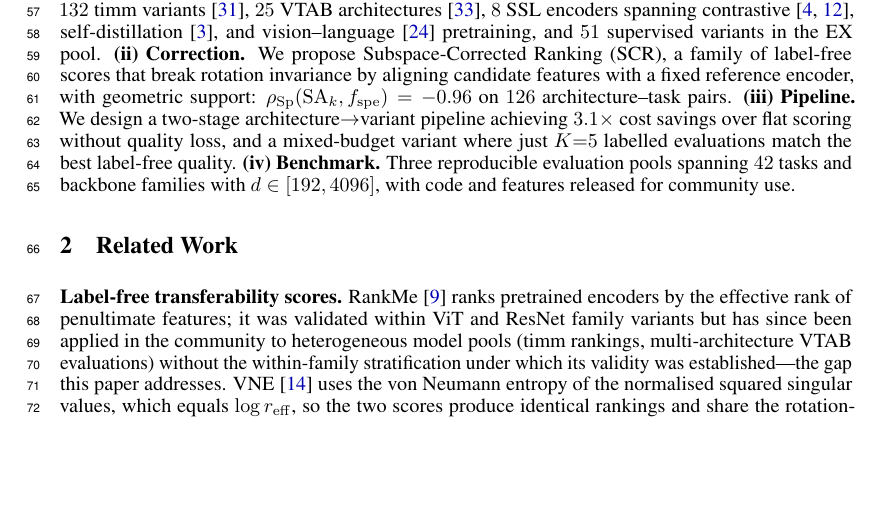
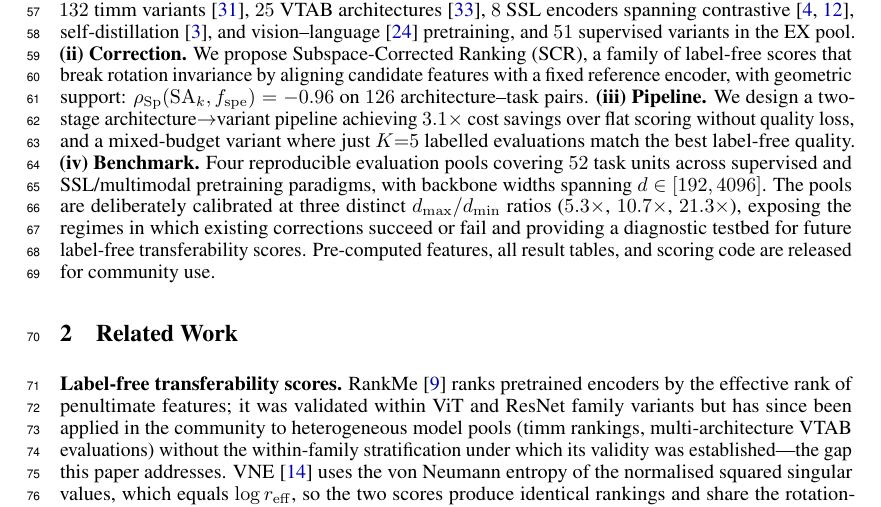
Before and after one commit to kenny67nju/crossarchitecturetransferability, a LaTeX paper (paper/main_v18.tex): part of page 2 of 19, cut so that both start at the same text, the shorter picture padded with empty space. Compiled offline with pdfLaTeX.

Commit message:
Expand contribution (iv) Benchmark to reflect 4 pools and articulate benchmark value
- Update Three→Four pools, 42→52 task units
- Add benchmark significance: three calibrated d_max/d_min ratios (5.3×,10.7×,21.3×)
  expose regimes where corrections succeed/fail; serves as diagnostic testbed for
  future label-free transferability scores
- Mention release of pre-computed features, result tables, and scoring code

```diff
--- a/paper/main_v18.tex
+++ b/paper/main_v18.tex
@@ -60,7 +60,7 @@ The fix is to introduce a non-rotation-invariant component into the score. We pr
 \textbf{(i) Diagnosis.}  We prove that any rotation-invariant label-free score degrades to ranking by feature dimension under near-isotropy (Lemma~\ref{lem:mp}, Corollary~\ref{cor:rot-inv}), and confirm this across $132$ timm variants \citep{wightman2019timm}, $25$ VTAB architectures \citep{zhai2019large}, $8$ SSL encoders spanning contrastive \citep{he2020moco,chen2020simclr}, self-distillation \citep{caron2021dino}, and vision--language \citep{radford2021clip} pretraining, and $51$ supervised variants in the EX pool.
 \textbf{(ii) Correction.}  We propose Subspace-Corrected Ranking (SCR), a family of label-free scores that break rotation invariance by aligning candidate features with a fixed reference encoder, with geometric support: $\rhoSp(\SAk, f_{\mathrm{spe}}) = -0.96$ on $126$ architecture--task pairs.
 \textbf{(iii) Pipeline.}  We design a two-stage architecture$\to$variant pipeline achieving $3.1\times$ cost savings over flat scoring without quality loss, and a mixed-budget variant where just $K{=}5$ labelled evaluations match the best label-free quality.
-\textbf{(iv) Benchmark.}  Three reproducible evaluation pools spanning $42$ tasks and backbone families with $d\in[192,4096]$, with code and features released for community use.
+\textbf{(iv) Benchmark.}  Four reproducible evaluation pools covering $52$ task units across supervised and SSL/multimodal pretraining paradigms, with backbone widths spanning $d\in[192,4096]$.  The pools are deliberately calibrated at three distinct $d_{\max}/d_{\min}$ ratios ($5.3\times$, $10.7\times$, $21.3\times$), exposing the regimes in which existing corrections succeed or fail and providing a diagnostic testbed for future label-free transferability scores.  Pre-computed features, all result tables, and scoring code are released for community use.
 
 \section{Related Work}
 \label{sec:related}
```
Also changed, not shown: paper/main_v18.pdf.
